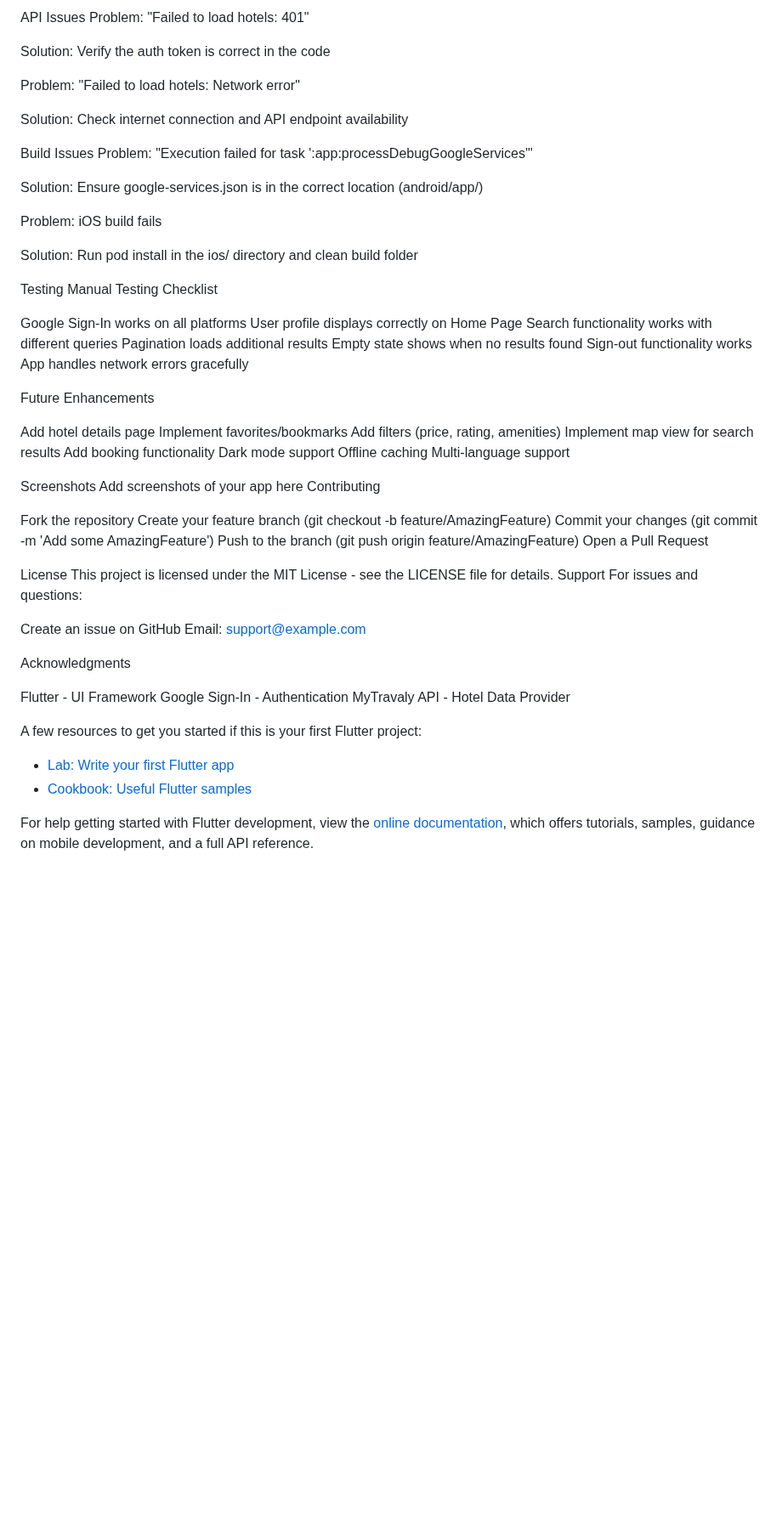
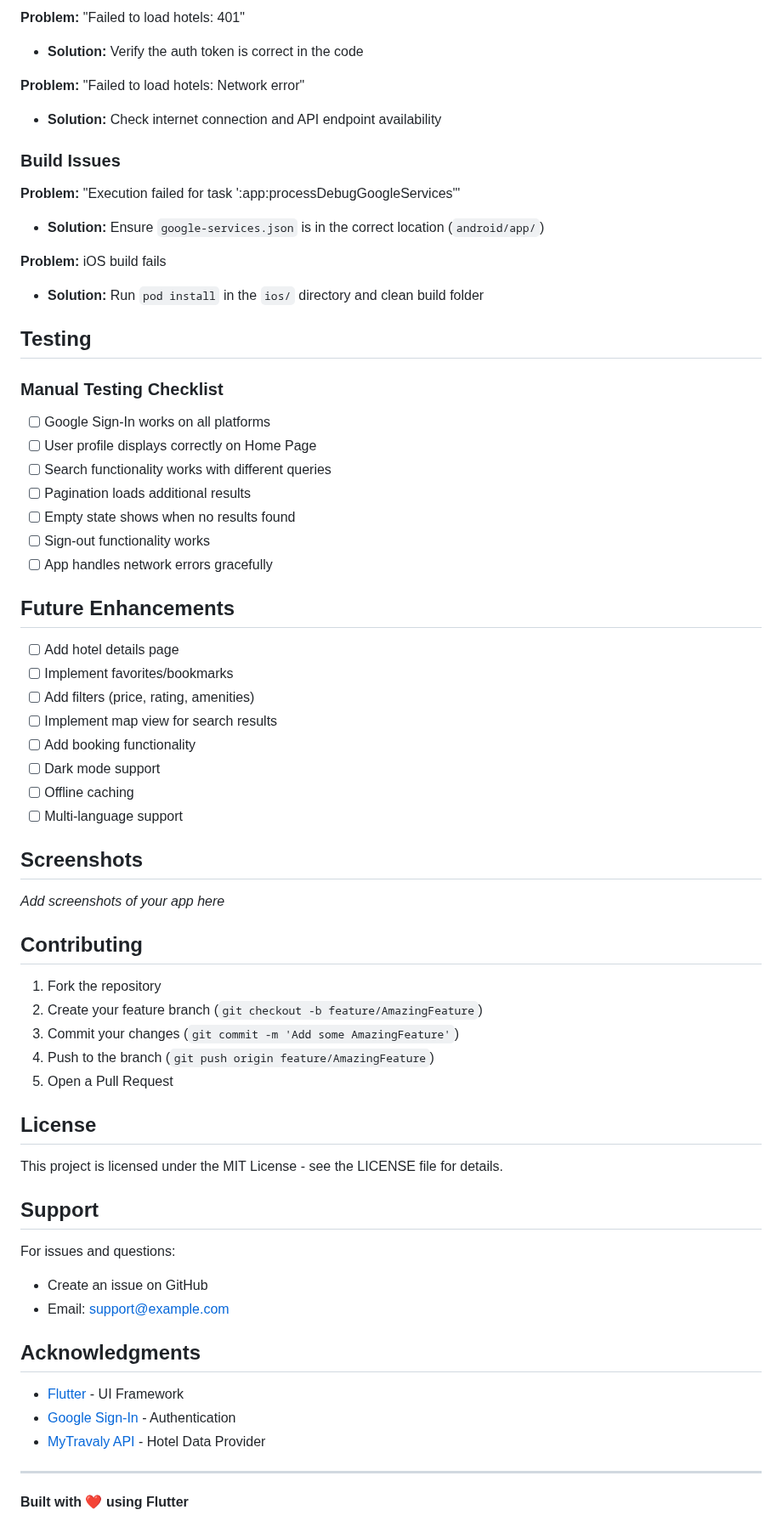
Before and after one commit to ak0586/hotel-search-system, a Markdown page: README.md, the part around one of its changes. Shown at 85% size. GitHub-like rendering; blank space fills up the shorter version.

Commit message:
Refactor README for better clarity and organization
Updated README.md to improve structure and formatting.

```diff
--- a/README.md
+++ b/README.md
@@ -180,73 +228,69 @@ Solution: Enable Google Sign-In API in Google Cloud Console
 
-API Issues
-Problem: "Failed to load hotels: 401"
+**Problem:** "Failed to load hotels: 401"
+- **Solution:** Verify the auth token is correct in the code
 
-Solution: Verify the auth token is correct in the code
+**Problem:** "Failed to load hotels: Network error"
+- **Solution:** Check internet connection and API endpoint availability
 
-Problem: "Failed to load hotels: Network error"
+### Build Issues
 
-Solution: Check internet connection and API endpoint availability
+**Problem:** "Execution failed for task ':app:processDebugGoogleServices'"
+- **Solution:** Ensure `google-services.json` is in the correct location (`android/app/`)
 
-Build Issues
-Problem: "Execution failed for task ':app:processDebugGoogleServices'"
+**Problem:** iOS build fails
+- **Solution:** Run `pod install` in the `ios/` directory and clean build folder
 
-Solution: Ensure google-services.json is in the correct location (android/app/)
+## Testing
 
-Problem: iOS build fails
+### Manual Testing Checklist
 
-Solution: Run pod install in the ios/ directory and clean build folder
+- [ ] Google Sign-In works on all platforms
+- [ ] User profile displays correctly on Home Page
+- [ ] Search functionality works with different queries
+- [ ] Pagination loads additional results
+- [ ] Empty state shows when no results found
+- [ ] Sign-out functionality works
+- [ ] App handles network errors gracefully
 
-Testing
-Manual Testing Checklist
+## Future Enhancements
 
- Google Sign-In works on all platforms
- User profile displays correctly on Home Page
- Search functionality works with different queries
- Pagination loads additional results
- Empty state shows when no results found
- Sign-out functionality works
- App handles network errors gracefully
+- [ ] Add hotel details page
+- [ ] Implement favorites/bookmarks
+- [ ] Add filters (price, rating, amenities)
+- [ ] Implement map view for search results
+- [ ] Add booking functionality
+- [ ] Dark mode support
+- [ ] Offline caching
+- [ ] Multi-language support
 
-Future Enhancements
+## Screenshots
 
- Add hotel details page
- Implement favorites/bookmarks
- Add filters (price, rating, amenities)
- Implement map view for search results
- Add booking functionality
- Dark mode support
- Offline caching
- Multi-language support
+_Add screenshots of your app here_
 
-Screenshots
-Add screenshots of your app here
-Contributing
+## Contributing
 
-Fork the repository
-Create your feature branch (git checkout -b feature/AmazingFeature)
-Commit your changes (git commit -m 'Add some AmazingFeature')
-Push to the branch (git push origin feature/AmazingFeature)
-Open a Pull Request
+1. Fork the repository
+2. Create your feature branch (`git checkout -b feature/AmazingFeature`)
+3. Commit your changes (`git commit -m 'Add some AmazingFeature'`)
+4. Push to the branch (`git push origin feature/AmazingFeature`)
+5. Open a Pull Request
 
-License
+## License
+
 This project is licensed under the MIT License - see the LICENSE file for details.
-Support
+
+## Support
+
 For issues and questions:
+- Create an issue on GitHub
+- Email: support@example.com
 
-Create an issue on GitHub
-Email: support@example.com
+## Acknowledgments
 
-Acknowledgments
+- [Flutter](https://flutter.dev/) - UI Framework
+- [Google Sign-In](https://pub.dev/packages/google_sign_in) - Authentication
+- [MyTravaly API](https://api.mytravaly.com/) - Hotel Data Provider
 
-Flutter - UI Framework
-Google Sign-In - Authentication
-MyTravaly API - Hotel Data Provider
+---
 
-A few resources to get you started if this is your first Flutter project:
-
-- [Lab: Write your first Flutter app](https://docs.flutter.dev/get-started/codelab)
-- [Cookbook: Useful Flutter samples](https://docs.flutter.dev/cookbook)
-
-For help getting started with Flutter development, view the
-[online documentation](https://docs.flutter.dev/), which offers tutorials,
-samples, guidance on mobile development, and a full API reference.
+**Built with ❤️ using Flutter**
```
Also changed, not shown: other parts of README.md (+155 -107 lines).
